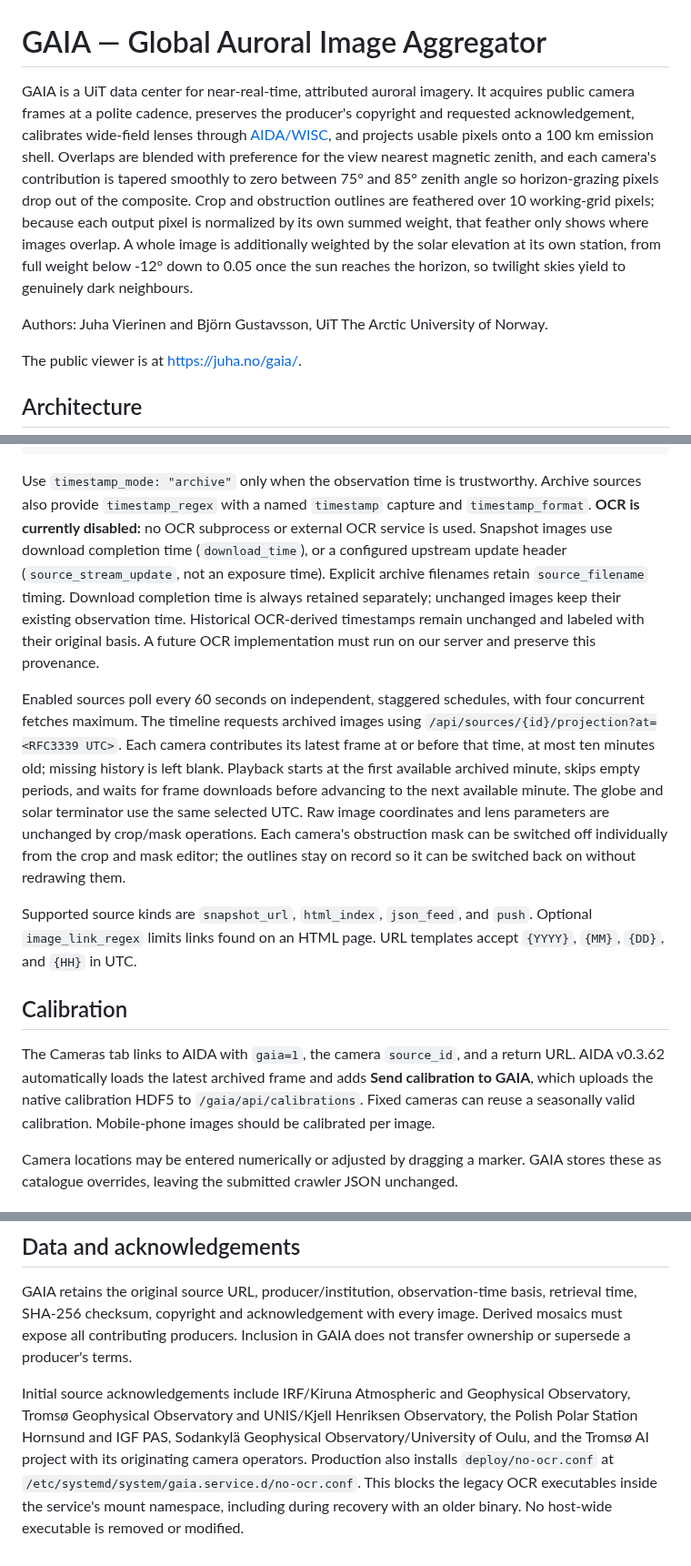
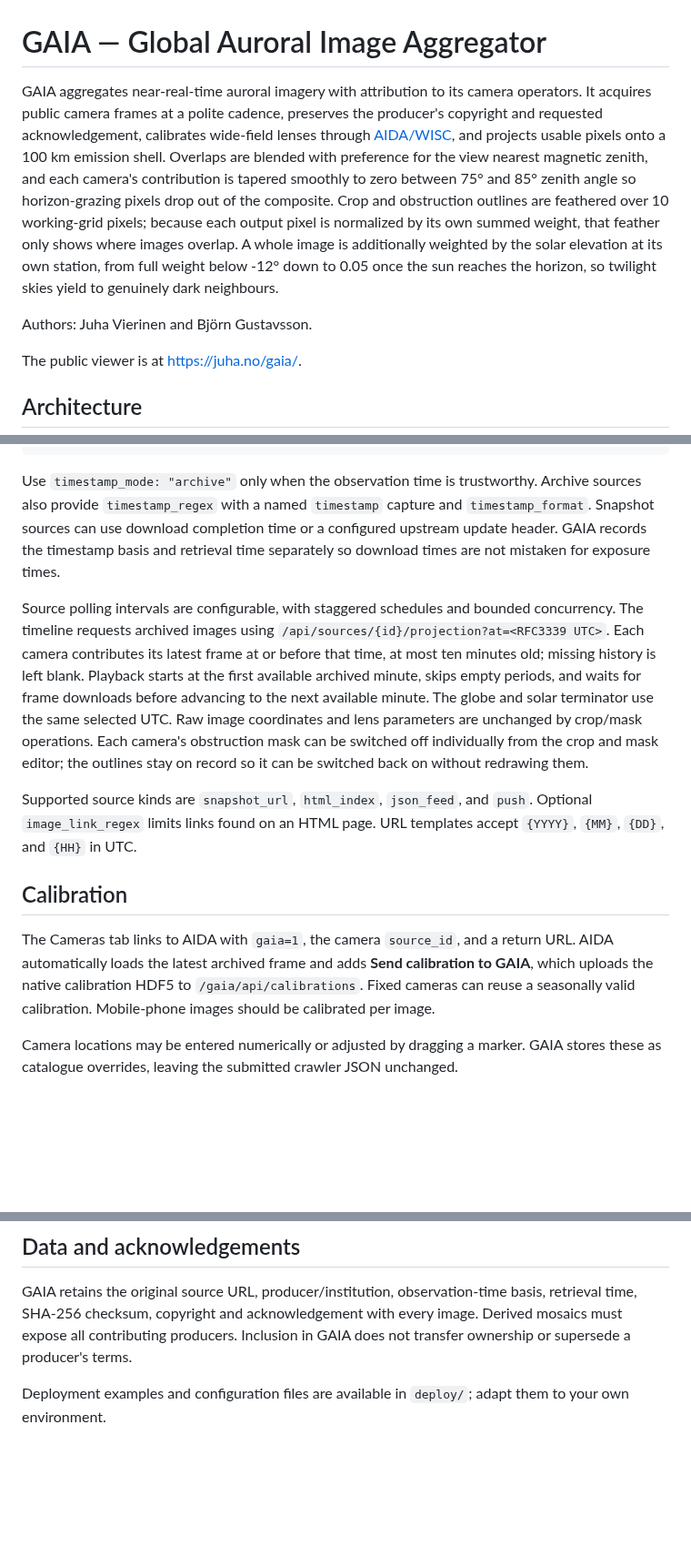
Before and after one commit to jvierine/gaia, a Markdown page: README.md, 3 parts joined by grey strips. Shown at 91% size. GitHub-like rendering; blank space fills up the shorter version.

Commit message:
Make README deployment neutral and trim operational details

````diff
--- a/README.md
+++ b/README.md
@@ -1,8 +1,8 @@
 # GAIA — Global Auroral Image Aggregator
 
-GAIA is a UiT data center for near-real-time, attributed auroral imagery. It acquires public camera frames at a polite cadence, preserves the producer's copyright and requested acknowledgement, calibrates wide-field lenses through [AIDA/WISC](https://juha.no/aida/), and projects usable pixels onto a 100 km emission shell. Overlaps are blended with preference for the view nearest magnetic zenith, and each camera's contribution is tapered smoothly to zero between 75° and 85° zenith angle so horizon-grazing pixels drop out of the composite. Crop and obstruction outlines are feathered over 10 working-grid pixels; because each output pixel is normalized by its own summed weight, that feather only shows where images overlap. A whole image is additionally weighted by the solar elevation at its own station, from full weight below -12° down to 0.05 once the sun reaches the horizon, so twilight skies yield to genuinely dark neighbours.
+GAIA aggregates near-real-time auroral imagery with attribution to its camera operators. It acquires public camera frames at a polite cadence, preserves the producer's copyright and requested acknowledgement, calibrates wide-field lenses through [AIDA/WISC](https://juha.no/aida/), and projects usable pixels onto a 100 km emission shell. Overlaps are blended with preference for the view nearest magnetic zenith, and each camera's contribution is tapered smoothly to zero between 75° and 85° zenith angle so horizon-grazing pixels drop out of the composite. Crop and obstruction outlines are feathered over 10 working-grid pixels; because each output pixel is normalized by its own summed weight, that feather only shows where images overlap. A whole image is additionally weighted by the solar elevation at its own station, from full weight below -12° down to 0.05 once the sun reaches the horizon, so twilight skies yield to genuinely dark neighbours.
 
-Authors: Juha Vierinen and Björn Gustavsson, UiT The Arctic University of Norway.
+Authors: Juha Vierinen and Björn Gustavsson.
 
 The public viewer is at <https://juha.no/gaia/>.
 
@@ -43,15 +43,15 @@ Add an object to `sources/core.json` and submit a pull request. Every source mus
 }
 ```
 
-Use `timestamp_mode: "archive"` only when the observation time is trustworthy. Archive sources also provide `timestamp_regex` with a named `timestamp` capture and `timestamp_format`. **OCR is currently disabled:** no OCR subprocess or external OCR service is used. Snapshot images use download completion time (`download_time`), or a configured upstream update header (`source_stream_update`, not an exposure time). Explicit archive filenames retain `source_filename` timing. Download completion time is always retained separately; unchanged images keep their existing observation time. Historical OCR-derived timestamps remain unchanged and labeled with their original basis. A future OCR implementation must run on our server and preserve this provenance.
+Use `timestamp_mode: "archive"` only when the observation time is trustworthy. Archive sources also provide `timestamp_regex` with a named `timestamp` capture and `timestamp_format`. Snapshot sources can use download completion time or a configured upstream update header. GAIA records the timestamp basis and retrieval time separately so download times are not mistaken for exposure times.
 
-Enabled sources poll every 60 seconds on independent, staggered schedules, with four concurrent fetches maximum. The timeline requests archived images using `/api/sources/{id}/projection?at=<RFC3339 UTC>`. Each camera contributes its latest frame at or before that time, at most ten minutes old; missing history is left blank. Playback starts at the first available archived minute, skips empty periods, and waits for frame downloads before advancing to the next available minute. The globe and solar terminator use the same selected UTC. Raw image coordinates and lens parameters are unchanged by crop/mask operations. Each camera's obstruction mask can be switched off individually from the crop and mask editor; the outlines stay on record so it can be switched back on without redrawing them.
+Source polling intervals are configurable, with staggered schedules and bounded concurrency. The timeline requests archived images using `/api/sources/{id}/projection?at=<RFC3339 UTC>`. Each camera contributes its latest frame at or before that time, at most ten minutes old; missing history is left blank. Playback starts at the first available archived minute, skips empty periods, and waits for frame downloads before advancing to the next available minute. The globe and solar terminator use the same selected UTC. Raw image coordinates and lens parameters are unchanged by crop/mask operations. Each camera's obstruction mask can be switched off individually from the crop and mask editor; the outlines stay on record so it can be switched back on without redrawing them.
 
 Supported source kinds are `snapshot_url`, `html_index`, `json_feed`, and `push`. Optional `image_link_regex` limits links found on an HTML page. URL templates accept `{YYYY}`, `{MM}`, `{DD}`, and `{HH}` in UTC.
 
 ## Calibration
 
-The Cameras tab links to AIDA with `gaia=1`, the camera `source_id`, and a return URL. AIDA v0.3.62 automatically loads the latest archived frame and adds **Send calibration to GAIA**, which uploads the native calibration HDF5 to `/gaia/api/calibrations`. Fixed cameras can reuse a seasonally valid calibration. Mobile-phone images should be calibrated per image.
+The Cameras tab links to AIDA with `gaia=1`, the camera `source_id`, and a return URL. AIDA automatically loads the latest archived frame and adds **Send calibration to GAIA**, which uploads the native calibration HDF5 to `/gaia/api/calibrations`. Fixed cameras can reuse a seasonally valid calibration. Mobile-phone images should be calibrated per image.
 
 Camera locations may be entered numerically or adjusted by dragging a marker. GAIA stores these as catalogue overrides, leaving the submitted crawler JSON unchanged.
 
@@ -69,5 +69,4 @@ The production backend is a Rust binary. Vite is used only to compile browser Ty
 
 GAIA retains the original source URL, producer/institution, observation-time basis, retrieval time, SHA-256 checksum, copyright and acknowledgement with every image. Derived mosaics must expose all contributing producers. Inclusion in GAIA does not transfer ownership or supersede a producer's terms.
 
-Initial source acknowledgements include IRF/Kiruna Atmospheric and Geophysical Observatory, Tromsø Geophysical Observatory and UNIS/Kjell Henriksen Observatory, the Polish Polar Station Hornsund and IGF PAS, Sodankylä Geophysical Observatory/University of Oulu, and the Tromsø AI project with its originating camera operators.
-Production also installs `deploy/no-ocr.conf` at `/etc/systemd/system/gaia.service.d/no-ocr.conf`. This blocks the legacy OCR executables inside the service's mount namespace, including during recovery with an older binary. No host-wide executable is removed or modified.
+Deployment examples and configuration files are available in `deploy/`; adapt them to your own environment.
````
Also changed, not shown: other parts of README.md (+1 -1 lines).
